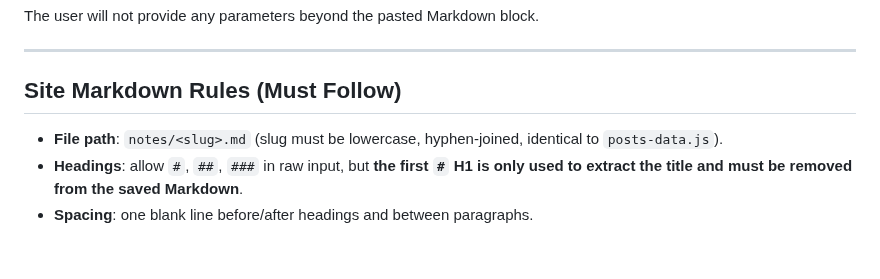
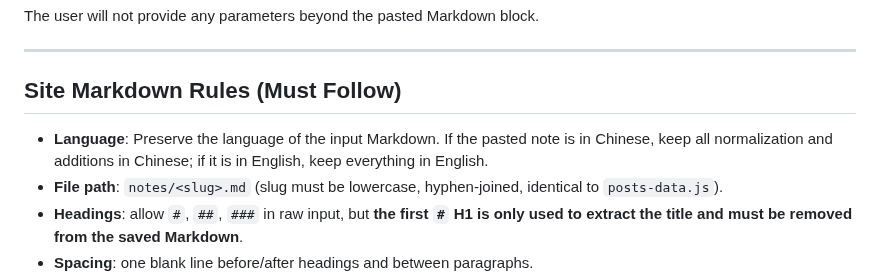
Before and after one commit to padiac/padiac.github.io, a Markdown page: codex_rules.md, the part around the change. GitHub-like rendering; blank space fills up the shorter version.

Commit message:
add language option in codex rules

```diff
--- a/codex_rules.md
+++ b/codex_rules.md
@@ -20,6 +20,7 @@ The user will not provide any parameters beyond the pasted Markdown block.
 ---
 
 ## Site Markdown Rules (Must Follow)
+- **Language**: Preserve the language of the input Markdown. If the pasted note is in Chinese, keep all normalization and additions in Chinese; if it is in English, keep everything in English.
 - **File path**: `notes/<slug>.md` (slug must be lowercase, hyphen-joined, identical to `posts-data.js`).
 - **Headings**: allow `#`, `##`, `###` in raw input, but **the first `#` H1 is only used to extract the title and must be removed from the saved Markdown**.
 - **Spacing**: one blank line before/after headings and between paragraphs.
```
